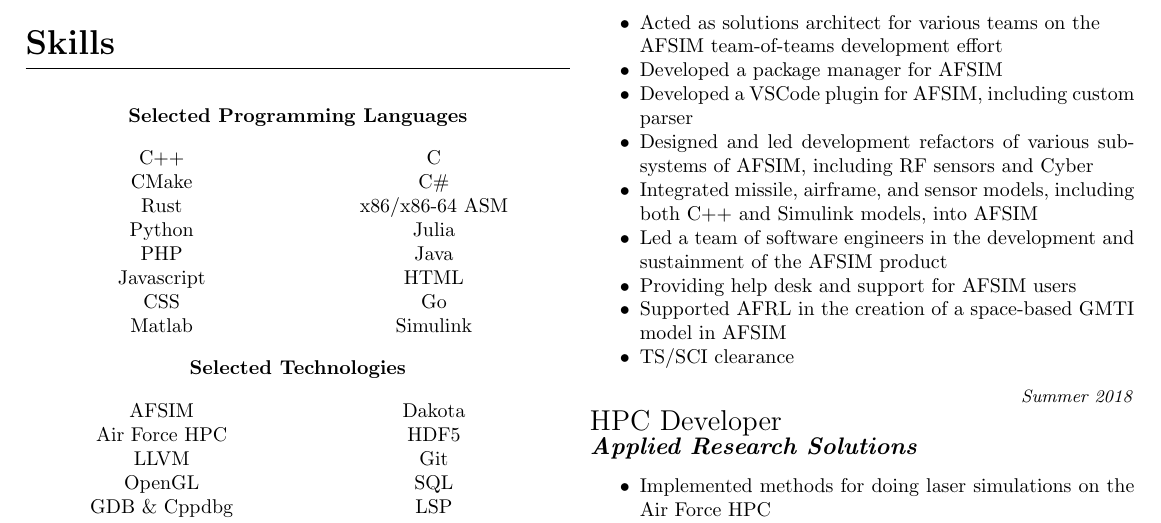
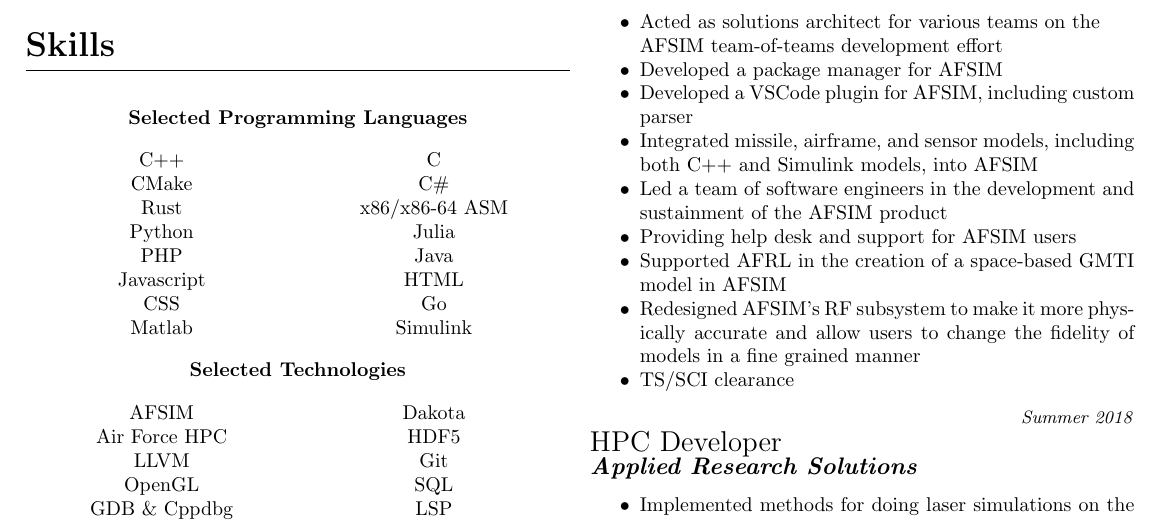
Before and after one commit to obsgolem/resume, a LaTeX CV (resume.tex): part of the page, cut so that both start at the same text. Compiled offline with pdfLaTeX.

Commit message:
Updated resume

```diff
--- a/resume.tex
+++ b/resume.tex
@@ -135,11 +135,11 @@
         \item Acted as solutions architect for various teams on the \\ AFSIM team-of-teams development effort
         \item Developed a package manager for AFSIM
         \item Developed a VSCode plugin for AFSIM, including custom parser
-        \item Designed and led development refactors of various subsystems of AFSIM, including RF sensors and Cyber
         \item Integrated missile, airframe, and sensor models, including both C++ and Simulink models, into AFSIM
         \item Led a team of software engineers in the development and sustainment of the AFSIM product
         \item Providing help desk and support for AFSIM users
         \item Supported AFRL in the creation of a space-based GMTI model in AFSIM
+        \item Redesigned AFSIM's RF subsystem to make it more physically accurate and allow users to change the fidelity of models in a fine grained manner
         \item TS/SCI clearance
     \end{itemize}
 
```
Also changed, not shown: resume.pdf.
